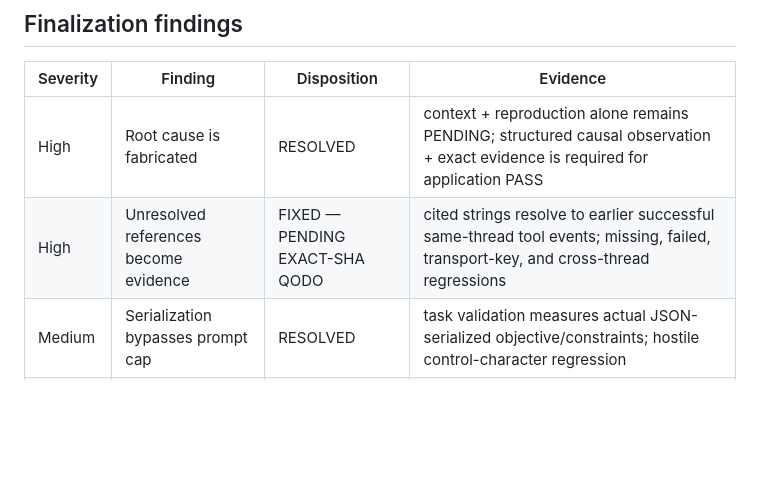
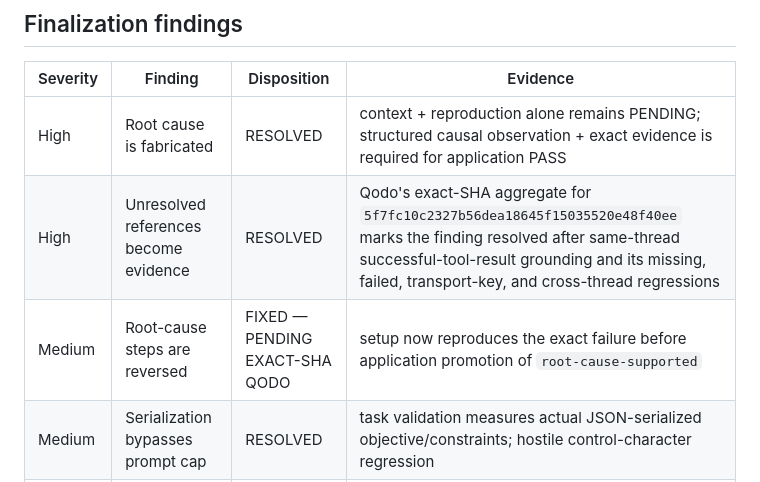
Before and after one commit to cmdr-chara/evidenceforge, a Markdown page: docs/qodo-review-log.md, the part around the change. Rendered like a GitHub page; blank space fills up the shorter version.

Commit message:
docs: correct root-cause evidence sequence

```diff
--- a/docs/qodo-review-log.md
+++ b/docs/qodo-review-log.md
@@ -22,7 +22,8 @@ EvidenceForge does not label prompt instructions or post-event rejection as equi
 | Severity | Finding | Disposition | Evidence |
 |---|---|---|---|
 | High | Root cause is fabricated | RESOLVED | context + reproduction alone remains PENDING; structured causal observation + exact evidence is required for application PASS |
-| High | Unresolved references become evidence | FIXED — PENDING EXACT-SHA QODO | cited strings resolve to earlier successful same-thread tool events; missing, failed, transport-key, and cross-thread regressions |
+| High | Unresolved references become evidence | RESOLVED | Qodo's exact-SHA aggregate for `5f7fc10c2327b56dea18645f15035520e48f40ee` marks the finding resolved after same-thread successful-tool-result grounding and its missing, failed, transport-key, and cross-thread regressions |
+| Medium | Root-cause steps are reversed | FIXED — PENDING EXACT-SHA QODO | setup now reproduces the exact failure before application promotion of `root-cause-supported` |
 | Medium | Serialization bypasses prompt cap | RESOLVED | task validation measures actual JSON-serialized objective/constraints; hostile control-character regression |
 | Medium | Fixture reset command omitted | RESOLVED IN THIS COMMIT | demo preparation invokes `pnpm demo:reset` before fixture validation |
 | Medium | Unverified head marked passing | RESOLVED IN THIS COMMIT | executable candidate PASS and self-referential final-documentation-head CI are separate gates |
```
Also changed, not shown: docs/TRUEFORGE_SETUP.md (+4 -4 lines).
